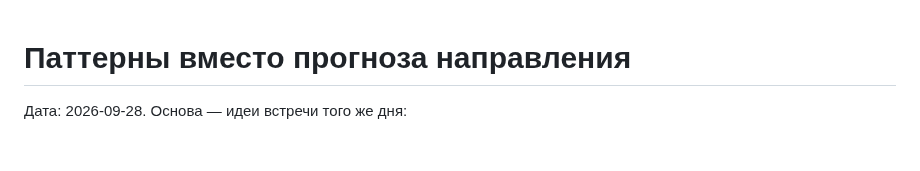
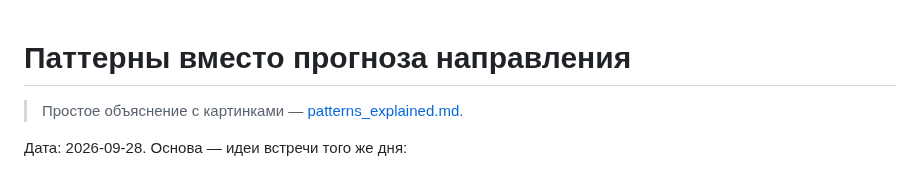
Before and after one commit to deniss97/forexmodel, a Markdown page: docs/results/patterns.md, the part around the change. Rendered like a GitHub page; blank space fills up the shorter version.

```diff
--- a/docs/results/patterns.md
+++ b/docs/results/patterns.md
@@ -1,4 +1,6 @@
 # Паттерны вместо прогноза направления
+
+> Простое объяснение с картинками — [patterns_explained.md](patterns_explained.md).
 
 Дата: 2026-09-28. Основа — идеи встречи того же дня:
 
```
Also changed, not shown: docs/results/model_changelog.md (+2 -1 lines), docs/results/patterns_explained.md (added, +210 -0 lines), docs/results/patterns_explained/1_example_trades.png (added), docs/results/patterns_explained/2_impulse_continues.png (added), docs/results/patterns_explained/3_portfolio_equity.png (added), docs/results/patterns_explained/4_portfolio_years.png (added), 1 other file.
